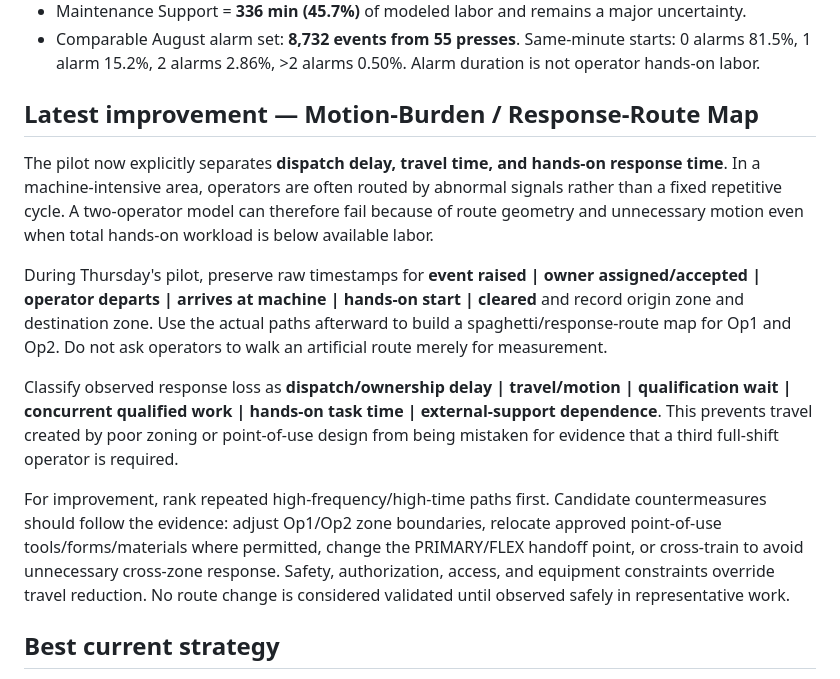
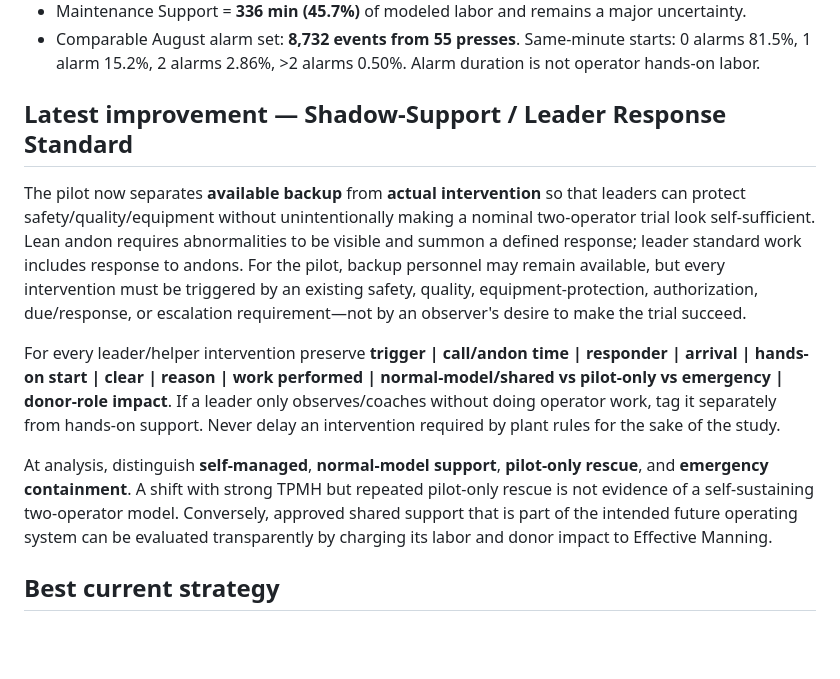
Before and after one commit to nithin1999/Playground, a Markdown page: curing-tpmh-dashboard/README.md, the part around one of its changes. Drawn GitHub-style; blank space fills up the shorter version.

```diff
--- a/curing-tpmh-dashboard/README.md
+++ b/curing-tpmh-dashboard/README.md
@@ -9,14 +9,12 @@ Pilot scheduled for Thursday, September 24, 2026. Project remains in pilot-prepa
 - Maintenance Support = **336 min (45.7%)** of modeled labor and remains a major uncertainty.
 - Comparable August alarm set: **8,732 events from 55 presses**. Same-minute starts: 0 alarms 81.5%, 1 alarm 15.2%, 2 alarms 2.86%, >2 alarms 0.50%. Alarm duration is not operator hands-on labor.
 
-## Latest improvement — Motion-Burden / Response-Route Map
-The pilot now explicitly separates **dispatch delay, travel time, and hands-on response time**. In a machine-intensive area, operators are often routed by abnormal signals rather than a fixed repetitive cycle. A two-operator model can therefore fail because of route geometry and unnecessary motion even when total hands-on workload is below available labor.
+## Latest improvement — Shadow-Support / Leader Response Standard
+The pilot now separates **available backup** from **actual intervention** so that leaders can protect safety/quality/equipment without unintentionally making a nominal two-operator trial look self-sufficient. Lean andon requires abnormalities to be visible and summon a defined response; leader standard work includes response to andons. For the pilot, backup personnel may remain available, but every intervention must be triggered by an existing safety, quality, equipment-protection, authorization, due/response, or escalation requirement—not by an observer's desire to make the trial succeed.
 
-During Thursday's pilot, preserve raw timestamps for **event raised | owner assigned/accepted | operator departs | arrives at machine | hands-on start | cleared** and record origin zone and destination zone. Use the actual paths afterward to build a spaghetti/response-route map for Op1 and Op2. Do not ask operators to walk an artificial route merely for measurement.
+For every leader/helper intervention preserve **trigger | call/andon time | responder | arrival | hands-on start | clear | reason | work performed | normal-model/shared vs pilot-only vs emergency | donor-role impact**. If a leader only observes/coaches without doing operator work, tag it separately from hands-on support. Never delay an intervention required by plant rules for the sake of the study.
 
-Classify observed response loss as **dispatch/ownership delay | travel/motion | qualification wait | concurrent qualified work | hands-on task time | external-support dependence**. This prevents travel created by poor zoning or point-of-use design from being mistaken for evidence that a third full-shift operator is required.
-
-For improvement, rank repeated high-frequency/high-time paths first. Candidate countermeasures should follow the evidence: adjust Op1/Op2 zone boundaries, relocate approved point-of-use tools/forms/materials where permitted, change the PRIMARY/FLEX handoff point, or cross-train to avoid unnecessary cross-zone response. Safety, authorization, access, and equipment constraints override travel reduction. No route change is considered validated until observed safely in representative work.
+At analysis, distinguish **self-managed**, **normal-model support**, **pilot-only rescue**, and **emergency containment**. A shift with strong TPMH but repeated pilot-only rescue is not evidence of a self-sustaining two-operator model. Conversely, approved shared support that is part of the intended future operating system can be evaluated transparently by charging its labor and donor impact to Effective Manning.
 
 ## Best current strategy
 1. Run readiness gate and freeze pilot configuration before start.
```
Also changed, not shown: other parts of curing-tpmh-dashboard/README.md (+20 -18 lines).
